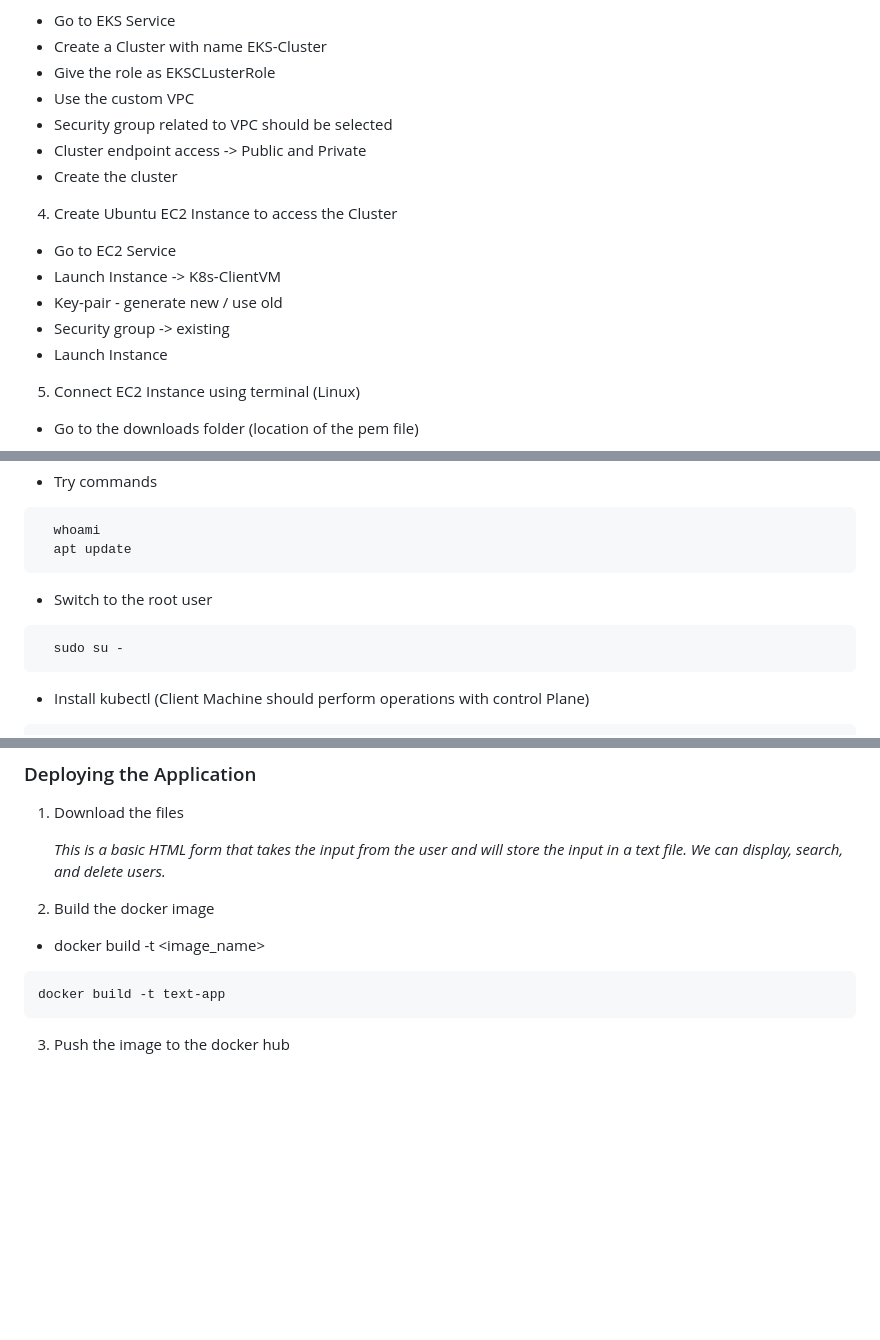
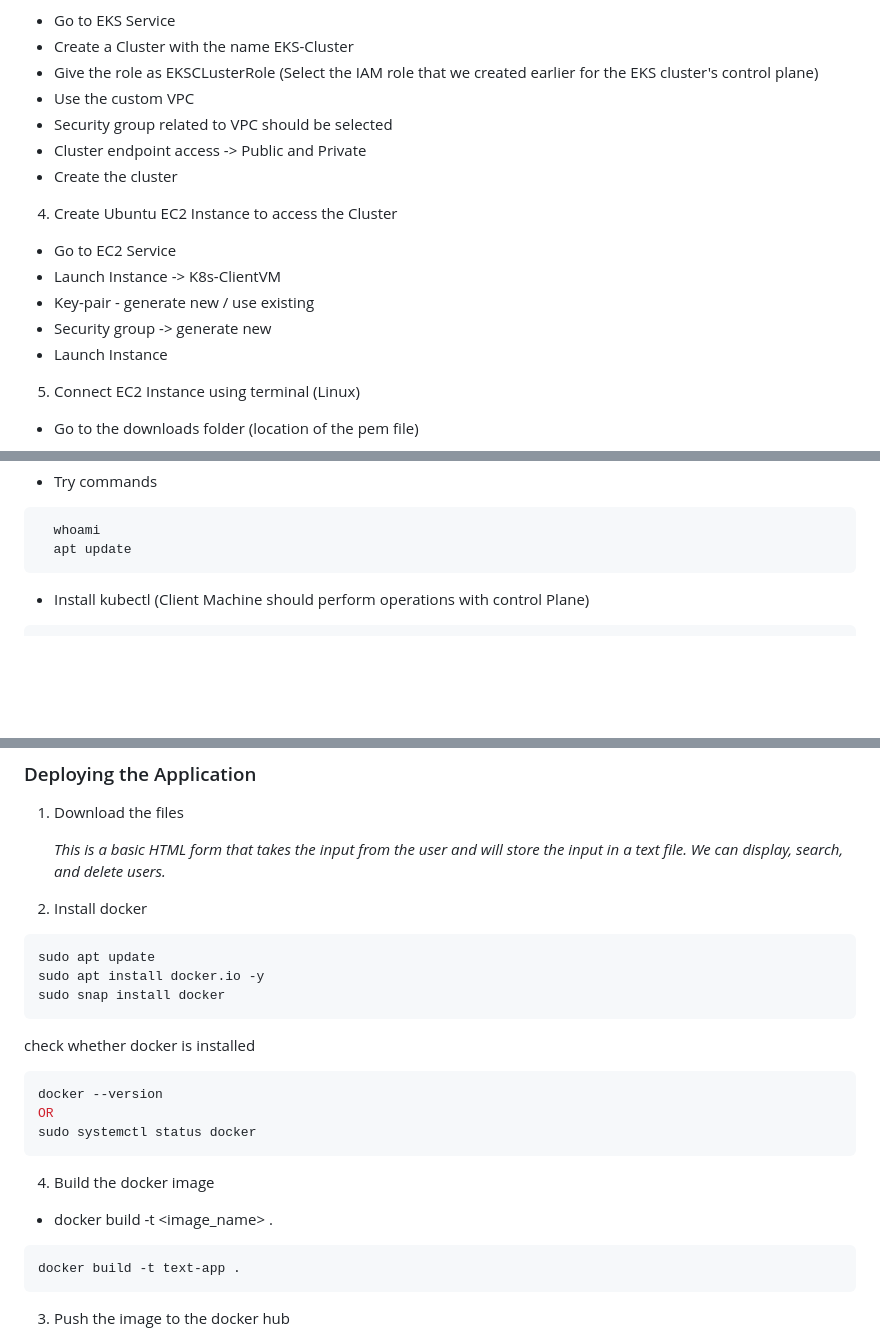
Before and after one commit to ASWINBABUKV/Cloud-Practitioner, a Markdown page: AWS/EKS/README.md, 3 parts joined by grey strips. Rendered like a GitHub page; blank space fills up the shorter version.

````diff
--- a/AWS/EKS/README.md
+++ b/AWS/EKS/README.md
@@ -37,6 +77,6 @@ _VPC stands for virtual private cloud._
 - Go to EKS Service
-- Create a Cluster with name EKS-Cluster
-- Give the role as EKSCLusterRole
+- Create a Cluster with the name EKS-Cluster
+- Give the role as EKSCLusterRole (Select the IAM role that we created earlier for the EKS cluster's control plane)
 - Use the custom VPC
 - Security group related to VPC should be selected
 - Cluster endpoint access -> Public and Private
@@ -45,8 +85,8 @@ _VPC stands for virtual private cloud._
 4. Create Ubuntu EC2 Instance to access the Cluster
 - Go to EC2 Service
 - Launch Instance -> K8s-ClientVM
-- Key-pair - generate new / use old
-- Security group -> existing
+- Key-pair - generate new / use existing
+- Security group -> generate new
 - Launch Instance
 
 5. Connect EC2 Instance using terminal (Linux)
@@ -64,10 +104,7 @@ _VPC stands for virtual private cloud._
   whoami
   apt update
 ```
-- Switch to the root user
-```bash
-  sudo su -
-```
+
 - Install kubectl (Client Machine should perform operations with control Plane)
 ```bash
      curl -LO "https://dl.k8s.io/release/$(curl -L -s https://dl.k8s.io/release/stable.txt)/bin/linux/amd64/kubectl"
@@ -132,12 +169,25 @@ Try commands
 
     _This is a basic HTML form that takes the input from the user and will store the input in a text file. We can display, search, and delete users._
 
-2. Build the docker image
-
-- docker build -t <image_name>
+2. Install docker
 
 ```bash
-docker build -t text-app
+sudo apt update
+sudo apt install docker.io -y
+sudo snap install docker
+```
+check whether docker is installed
+```bash
+docker --version
+OR
+sudo systemctl status docker
+```
+4. Build the docker image
+
+- docker build -t <image_name> .
+
+```bash
+docker build -t text-app .
 ```
 3. Push the image to the docker hub
 
````
Also changed, not shown: other parts of AWS/EKS/README.md (+49 -7 lines).
